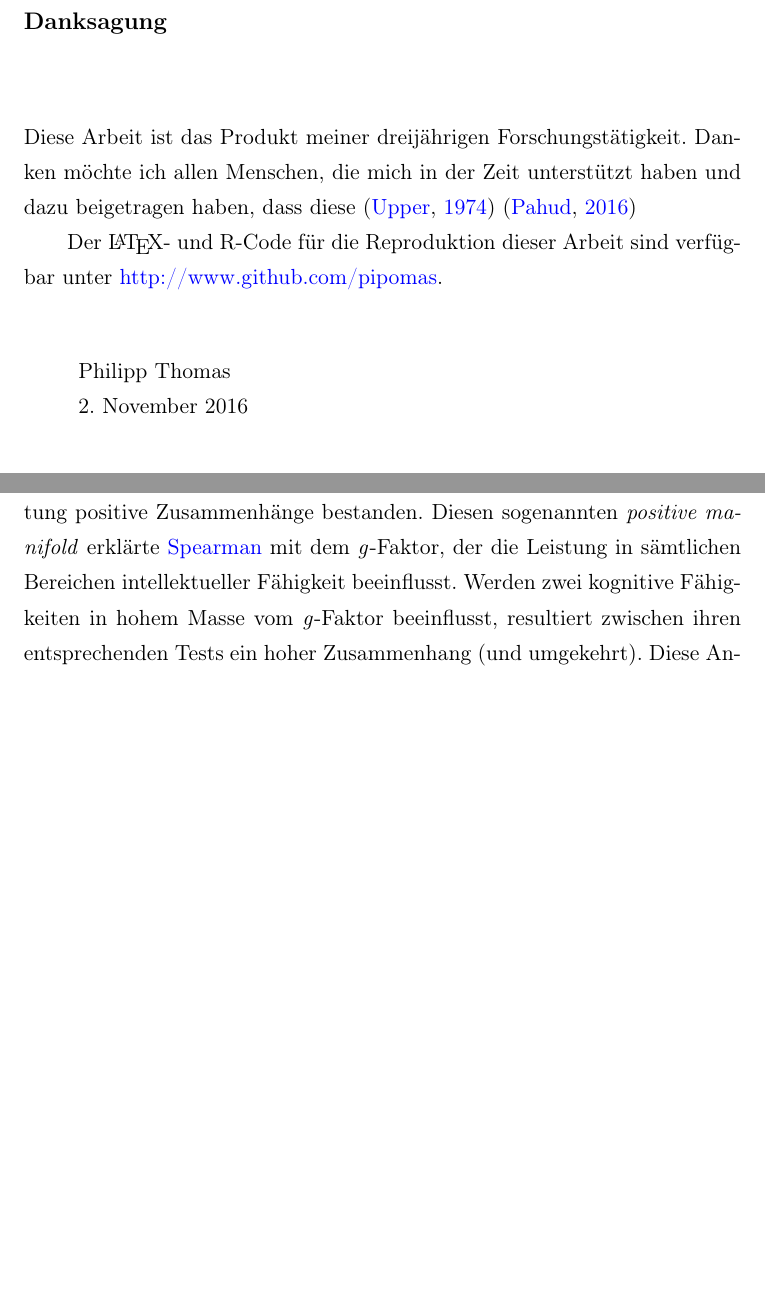
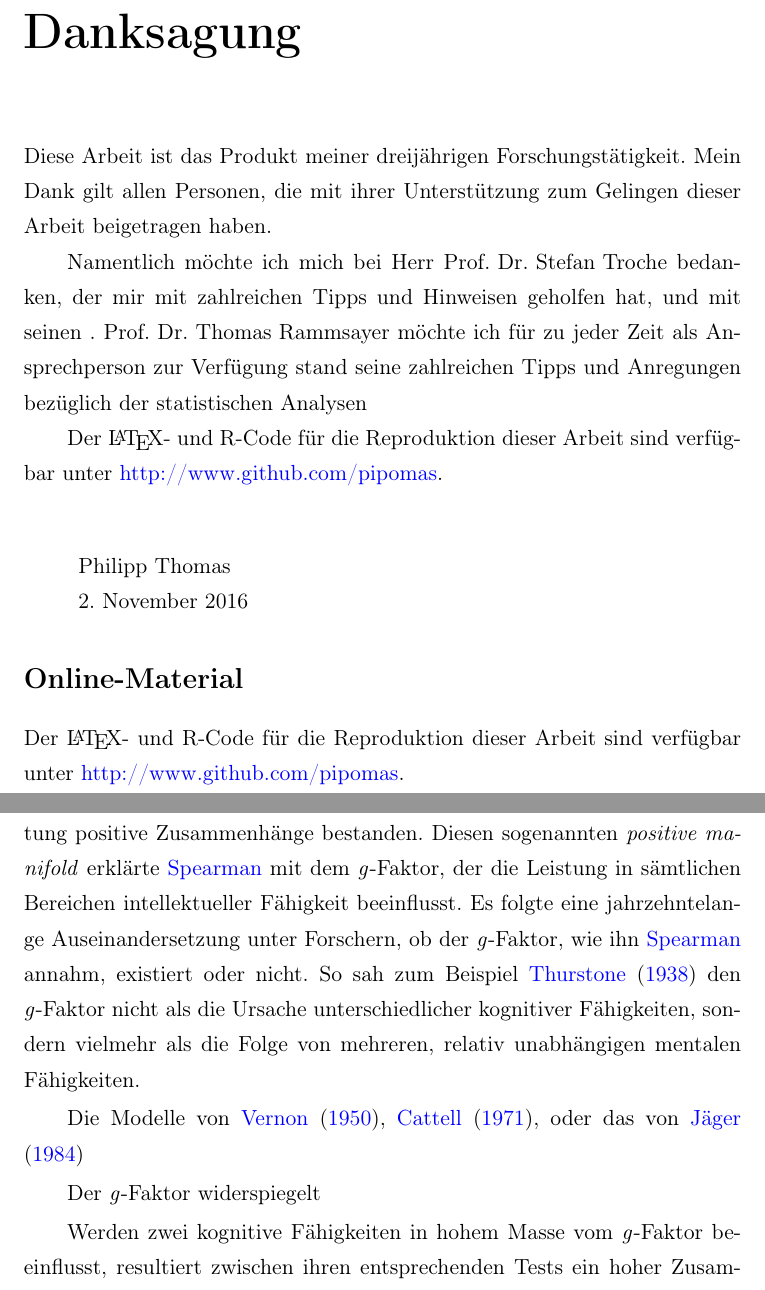
Before and after one commit to pipomas/PhD_thesis, a LaTeX thesis (diss.tex): two parts of pages 15 and 17 of 116, joined at a grey line, cut so that both start at the same text, the shorter picture padded with empty space. Compiled offline with pdfLaTeX.

Commit message:
minor adjustments

```diff
--- a/diss.tex
+++ b/diss.tex
@@ -565,17 +565,16 @@ DGP Richtlinien weisen auf folgende Punkte hin:
 % =================================================================
 % P R E F A C E
 % =================================================================
-\chapter*{\large{Danksagung} \label{cha:Vorwort}}
+\clearpage
+\chapter*{Danksagung}
 \addcontentsline{toc}{chapter}{Danksagung}
-Diese Arbeit ist das Produkt meiner dreijährigen Forschungstätigkeit. Danken möchte ich
-allen Menschen, die mich in der Zeit unterstützt haben und dazu beigetragen haben, dass diese
-%Arbeit erfolgreich zu Ende gebracht wurde. Namentlich möchte ich mich bei Herrn \mbox{Prof. Dr. Thomas
-%Rammsayer} bedanken, der mir zu jeder Zeit als Ansprechsperson zur Verfügung stand. \mbox{Prof. Dr. Stefan
-%Troche} möchte ich für seine zahlreichen Tipps und Anregungen bezüglich der statistischen Analysen
-%danken. \mbox{Prof. Dr. Duje Tadin} ebenfalls. Ein grosser Dank gilt Personen aus meinem privaten Umfeld, die mich in den letzten Jahren begleitet
-%und unterstützt haben.
-\citep{Upper1974}
-\citep{Pahud2016}
+Diese Arbeit ist das Produkt meiner dreijährigen Forschungstätigkeit. Mein Dank gilt allen Personen, die mit ihrer Unterstützung zum Gelingen dieser Arbeit beigetragen haben.
+
+Namentlich möchte ich mich bei Herr \mbox{Prof. Dr. Stefan Troche} bedanken, der mir mit zahlreichen Tipps und Hinweisen geholfen hat, und mit seinen .
+\mbox{Prof. Dr. Thomas Rammsayer} möchte ich für zu jeder Zeit als Ansprechperson zur Verfügung stand seine zahlreichen Tipps und Anregungen bezüglich der statistischen Analysen
+%danken. \mbox{Prof. Dr. Duje Tadin} ebenfalls.
+%\citep{Upper1974}
+%\citep{Pahud2016}
 
 Der \LaTeX- und R-Code für die Reproduktion dieser Arbeit sind verfügbar unter \url{http://www.github.com/pipomas}.
 
@@ -587,6 +586,10 @@ Philipp Thomas\\
 \today
 \end{quote}
 
+\section*{Online-Material}
+\addcontentsline{toc}{chapter}{Online-Material}
+
+Der \LaTeX- und R-Code für die Reproduktion dieser Arbeit sind verfügbar unter \url{http://www.github.com/pipomas}.
 
 
 \mainmatter				% page numbers in arabic
@@ -602,7 +605,17 @@ Philipp Thomas\\
 
 \section{Der \textit{g}-Faktor}
 
-Die Annahme eines Generalfaktors der Intelligenz, kurz \gls{gfaktor} genannt, stellt eine der einflussreichsten Ideen in der Psychologie dar. \citet{Spearman1904, Spearman1927} machte mit seinen Untersuchungen zu Beginn des zwanzigsten Jahrhunderts die Entdeckung, dass zwischen Tests zur Erfassung kognitiver Leistung positive Zusammenhänge bestanden. Diesen sogenannten \textit{positive manifold} erklärte \citeauthor{Spearman1927} mit dem \gls{gfaktor}, der die Leistung in sämtlichen Bereichen intellektueller Fähigkeit beeinflusst. Werden zwei kognitive Fähigkeiten in hohem Masse vom \gls{gfaktor} beeinflusst, resultiert zwischen ihren entsprechenden Tests ein hoher Zusammenhang (und umgekehrt). Diese Annahme von \citet{Spearman1927} war
+Die Annahme eines Generalfaktors der Intelligenz, kurz \gls{gfaktor} genannt, stellt eine der einflussreichsten Ideen in der Psychologie dar. \citet{Spearman1904, Spearman1927} machte mit seinen Untersuchungen zu Beginn des zwanzigsten Jahrhunderts die Entdeckung, dass zwischen Tests zur Erfassung kognitiver Leistung positive Zusammenhänge bestanden. Diesen sogenannten \textit{positive manifold} erklärte \citeauthor{Spearman1927} mit dem \gls{gfaktor}, der die Leistung in sämtlichen Bereichen intellektueller Fähigkeit beeinflusst. Es folgte eine jahrzehntelange Auseinandersetzung unter Forschern, ob der \gls{gfaktor}, wie ihn \citeauthor{Spearman1927} annahm, existiert oder nicht. So sah zum Beispiel \citet{Thurstone1938} den \gls{gfaktor} nicht als die Ursache unterschiedlicher kognitiver Fähigkeiten, sondern vielmehr als die Folge von mehreren, relativ unabhängigen mentalen Fähigkeiten.
+
+
+
+Die Modelle von \citet{Vernon1950}, \citet{Cattell1971}, oder das von \citet{Jaeger1984}
+
+
+Der \gls{gfaktor} widerspiegelt
+
+
+Werden zwei kognitive Fähigkeiten in hohem Masse vom \gls{gfaktor} beeinflusst, resultiert zwischen ihren entsprechenden Tests ein hoher Zusammenhang (und umgekehrt). Diese Annahme von \citet{Spearman1927} war
 
 
 Die Idee des \gls{gfaktor}s wurde einige Jahre später von \citet{Thurstone1938} in Frage gestellt. Er sah den \gls{gfaktor} nicht als die Ursache unterschiedlicher kognitiver Fähigkeiten, sondern vielmehr als die Folge von sieben primären mentalen Fähigkeiten. Die sieben primären mentalen Fähigkeiten von \citeauthor{Thurstone1938} bildeten damit die erste echte multifaktorielle Theorie menschlicher Intelligenz und widersprachen der Theorie von \citeauthor{Spearman1904}.
```
Also changed, not shown: diss.pdf, diss.tex (7 more changed lines).
